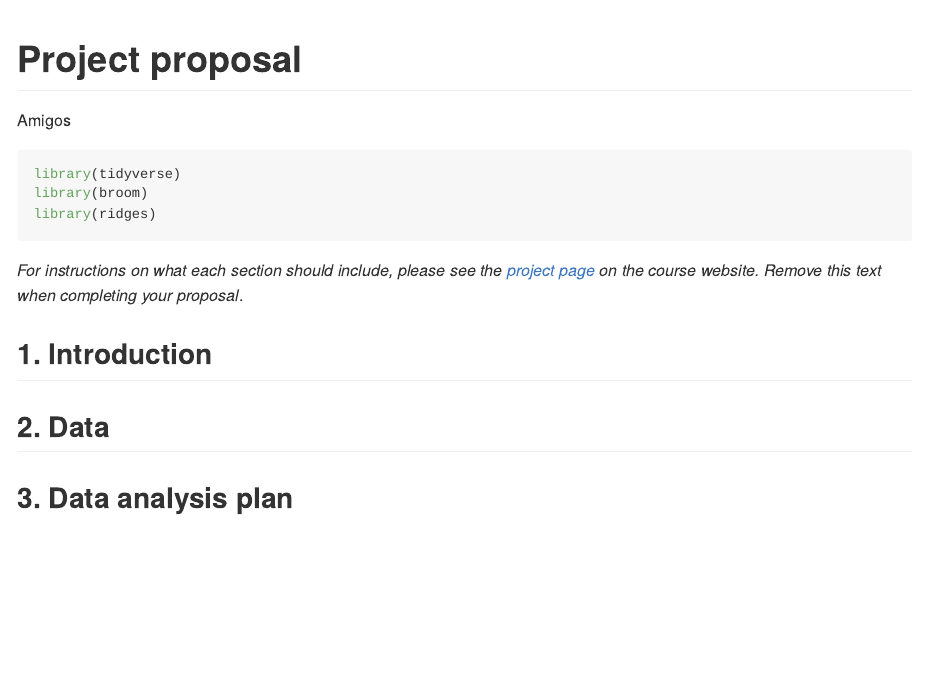
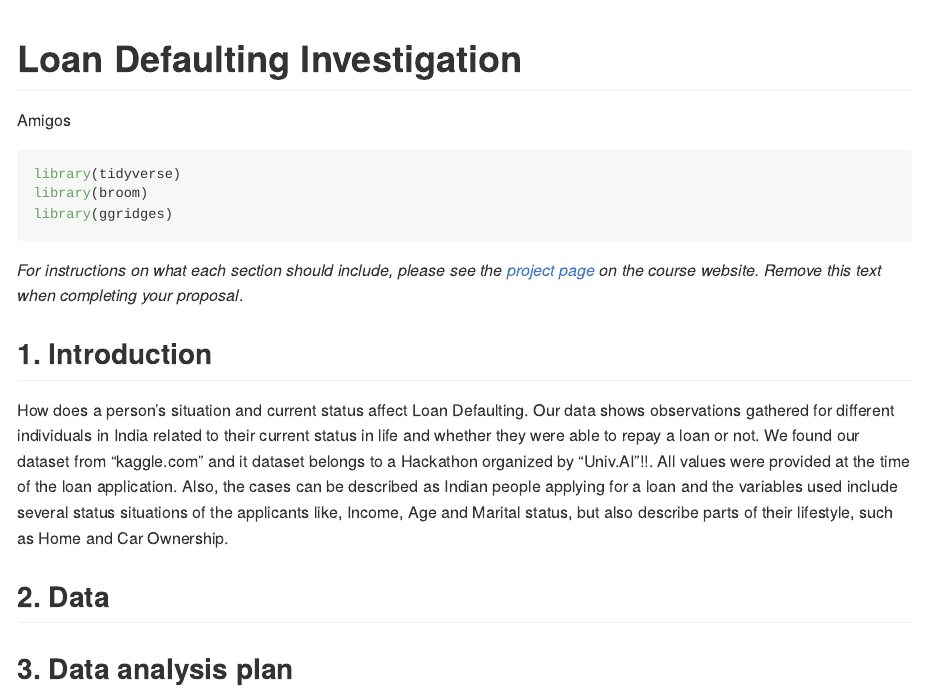
Before and after one commit to ids-s1-21/project-Amigos, an R Markdown document (proposal/proposal.Rmd): the page in a window 1100 px wide, from its top. Rendered offline with R 4.5, knitr and Pandoc, with nearby package versions.

Commit message:
Completed Introduction

````diff
--- a/proposal/proposal.Rmd
+++ b/proposal/proposal.Rmd
@@ -1,5 +1,5 @@
 ---
-title: "Project proposal"
+title: "Loan Defaulting Investigation"
 author: "Amigos"
 output: github_document
 ---
@@ -7,12 +7,13 @@ output: github_document
 ```{r load-packages, message = FALSE}
 library(tidyverse)
 library(broom)
-library(ridges)
+library(ggridges)
 ```
 
 *For instructions on what each section should include, please see the [project page](https://idsed.digital/assessments/project/#proposal) on the course website. Remove this text when completing your proposal*.
 
 ## 1. Introduction
+How does a person's situation and current status affect Loan Defaulting. Our data shows observations gathered for different individuals in India related to their current status in life and whether they were able to repay a loan or not. We found our dataset from "kaggle.com" and it dataset belongs to a Hackathon organized by "Univ.AI"!!. All values were provided at the time of the loan application. Also, the cases can be described as Indian people applying for a loan and the variables used include several status situations of the applicants like, Income, Age and Marital status, but also describe parts of their lifestyle, such as Home and Car Ownership.
 
 
 
````
